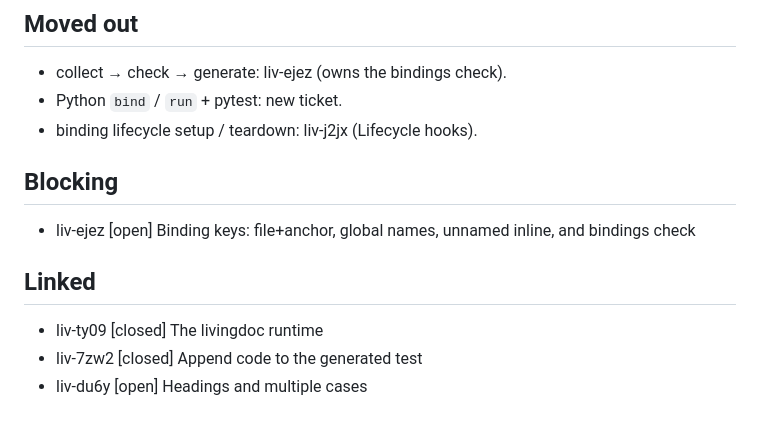
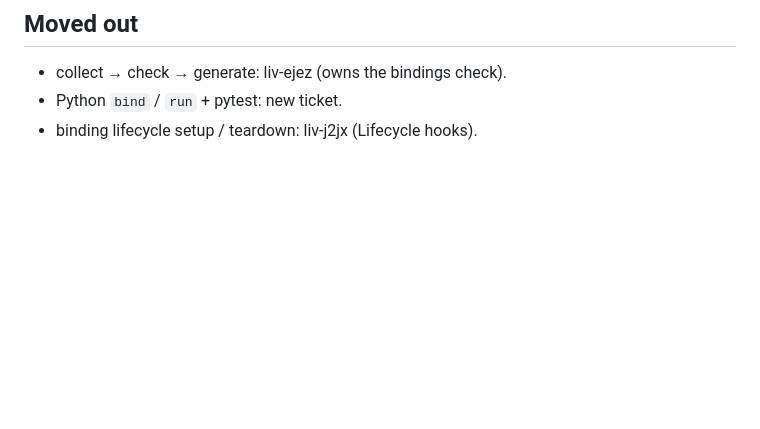
Before and after one commit to xiaoyvr/livingdoc, a Markdown page: .tickets/liv-1wj2.md, the part around the change. Drawn GitHub-style; blank space fills up the shorter version.

Commit message:
docs(tickets): drop hand-written blocking/linked sections from liv-1wj2

```diff
--- a/.tickets/liv-1wj2.md
+++ b/.tickets/liv-1wj2.md
@@ -138,13 +138,3 @@ slice: red → confirm → green → refactor; one slice at a time.
 - collect → check → generate: liv-ejez (owns the bindings check).
 - Python `bind` / `run` + pytest: new ticket.
 - binding lifecycle setup / teardown: liv-j2jx (Lifecycle hooks).
-
-## Blocking
-
-- liv-ejez [open] Binding keys: file+anchor, global names, unnamed inline, and bindings check
-
-## Linked
-
-- liv-ty09 [closed] The livingdoc runtime
-- liv-7zw2 [closed] Append code to the generated test
-- liv-du6y [open] Headings and multiple cases
```
